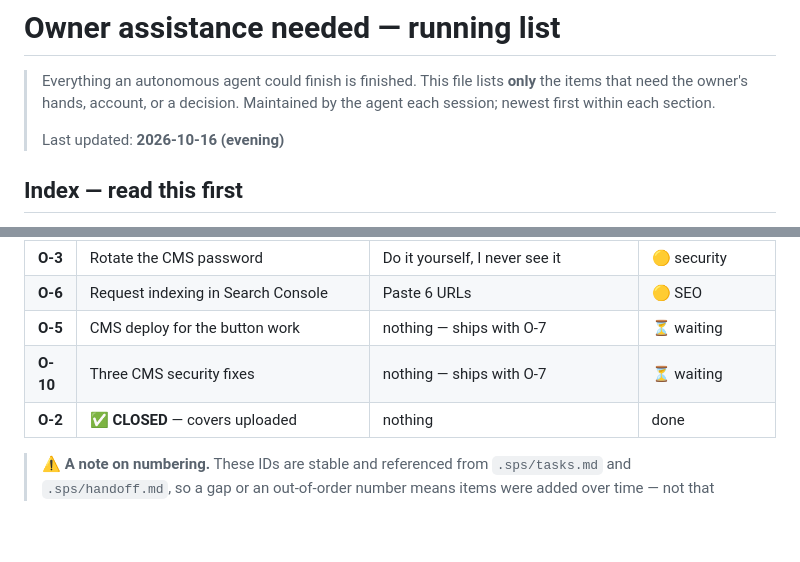
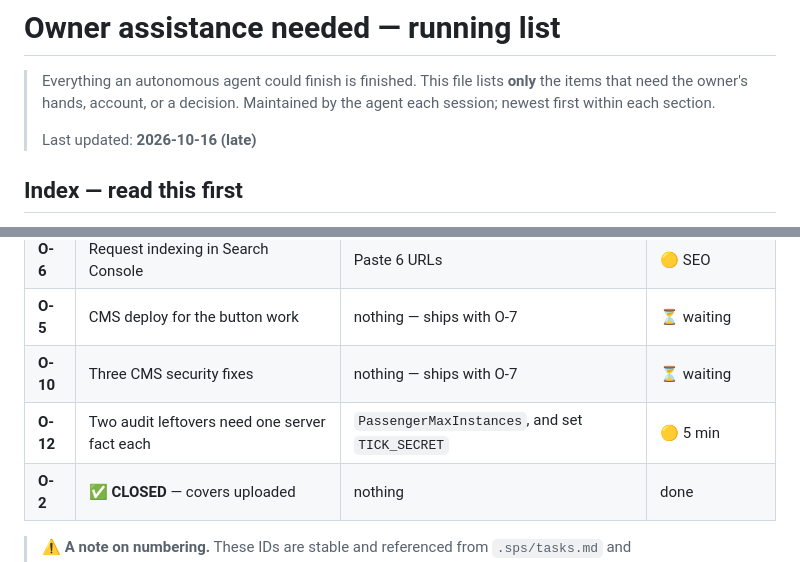
Before and after one commit to Aperio-Studios-Private/shikkha24, a Markdown page: .sps/owner-assistance.md, 2 parts joined by grey strips. GitHub-like rendering; blank space fills up the shorter version.

Commit message:
docs(sps): add O-12 to the owner index — it was in the body but missing from the reading order

```diff
--- a/.sps/owner-assistance.md
+++ b/.sps/owner-assistance.md
@@ -4,7 +4,7 @@
 > the items that need the owner's hands, account, or a decision. Maintained by the
 > agent each session; newest first within each section.
 >
-> Last updated: **2026-10-16 (evening)**
+> Last updated: **2026-10-16 (late)**
 
 ## Index — read this first
 
@@ -24,6 +24,7 @@ the server until CI can run again. Restoring the budget delivers all of them at
 | **O-6** | Request indexing in Search Console | Paste 6 URLs | 🟡 SEO |
 | **O-5** | CMS deploy for the button work | nothing — ships with O-7 | ⏳ waiting |
 | **O-10** | Three CMS security fixes | nothing — ships with O-7 | ⏳ waiting |
+| **O-12** | Two audit leftovers need one server fact each | `PassengerMaxInstances`, and set `TICK_SECRET` | 🟡 5 min |
 | **O-2** | ✅ **CLOSED** — covers uploaded | nothing | done |
 
 > ⚠️ **A note on numbering.** These IDs are stable and referenced from `.sps/tasks.md`
```
